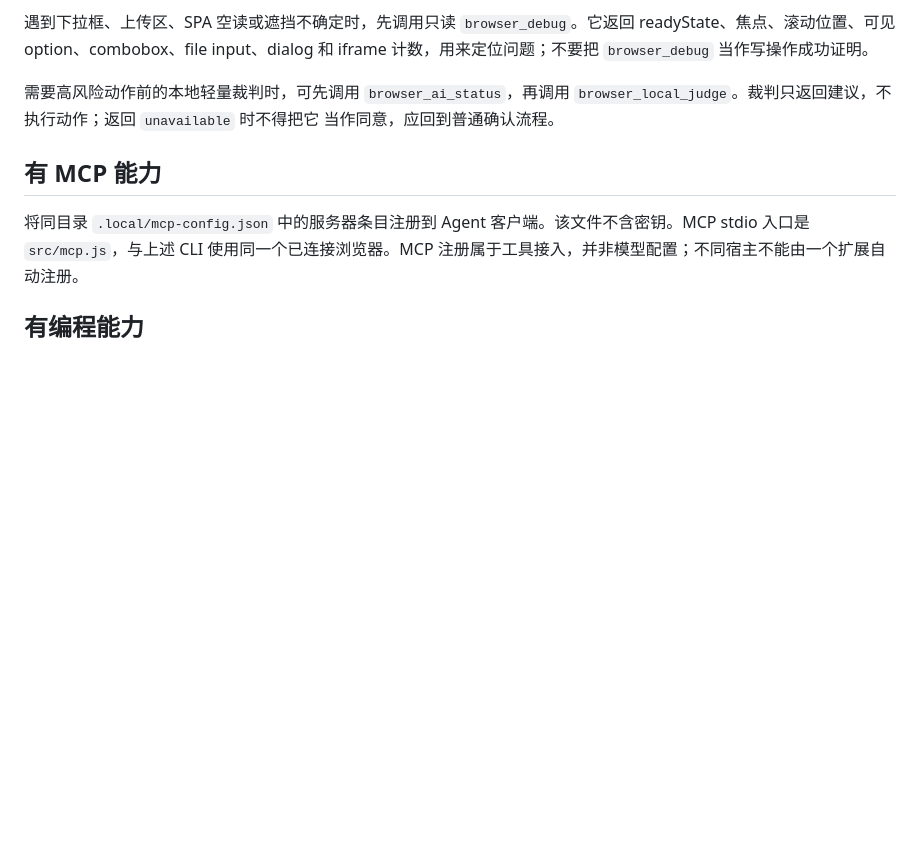
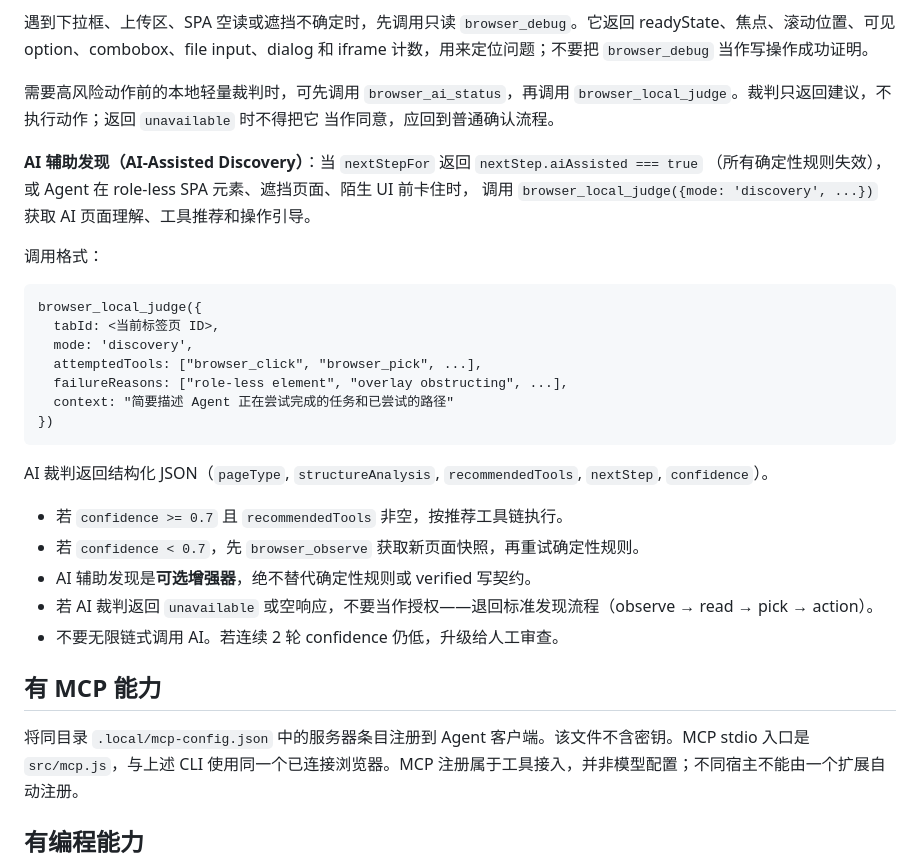
Before and after one commit to love530love/ai-browser-bridge, a Markdown page: AGENT-QUICKSTART.md, the part around the change. Drawn GitHub-style; blank space fills up the shorter version.

````diff
--- a/AGENT-QUICKSTART.md
+++ b/AGENT-QUICKSTART.md
@@ -81,6 +81,28 @@ readyState、焦点、滚动位置、可见 option、combobox、file input、dia
 `browser_local_judge`。裁判只返回建议，不执行动作；返回 `unavailable` 时不得把它
 当作同意，应回到普通确认流程。
 
+**AI 辅助发现（AI-Assisted Discovery）**：当 `nextStepFor` 返回 `nextStep.aiAssisted === true`
+（所有确定性规则失效），或 Agent 在 role-less SPA 元素、遮挡页面、陌生 UI 前卡住时，
+调用 `browser_local_judge({mode: 'discovery', ...})` 获取 AI 页面理解、工具推荐和操作引导。
+
+调用格式：
+```
+browser_local_judge({
+  tabId: <当前标签页 ID>,
+  mode: 'discovery',
+  attemptedTools: ["browser_click", "browser_pick", ...],
+  failureReasons: ["role-less element", "overlay obstructing", ...],
+  context: "简要描述 Agent 正在尝试完成的任务和已尝试的路径"
+})
+```
+
+AI 裁判返回结构化 JSON（`pageType`, `structureAnalysis`, `recommendedTools`, `nextStep`, `confidence`）。
+- 若 `confidence >= 0.7` 且 `recommendedTools` 非空，按推荐工具链执行。
+- 若 `confidence < 0.7`，先 `browser_observe` 获取新页面快照，再重试确定性规则。
+- AI 辅助发现是**可选增强器**，绝不替代确定性规则或 verified 写契约。
+- 若 AI 裁判返回 `unavailable` 或空响应，不要当作授权——退回标准发现流程（observe → read → pick → action）。
+- 不要无限链式调用 AI。若连续 2 轮 confidence 仍低，升级给人工审查。
+
 ## 有 MCP 能力
 
 将同目录 `.local/mcp-config.json` 中的服务器条目注册到 Agent 客户端。该文件不含密钥。MCP stdio 入口是 `src/mcp.js`，与上述 CLI 使用同一个已连接浏览器。MCP 注册属于工具接入，并非模型配置；不同宿主不能由一个扩展自动注册。
````
Also changed, not shown: AGENTS.md (+54 -0 lines), docs/DEVELOPMENT-GUIDE.md (+1 -1 lines).
